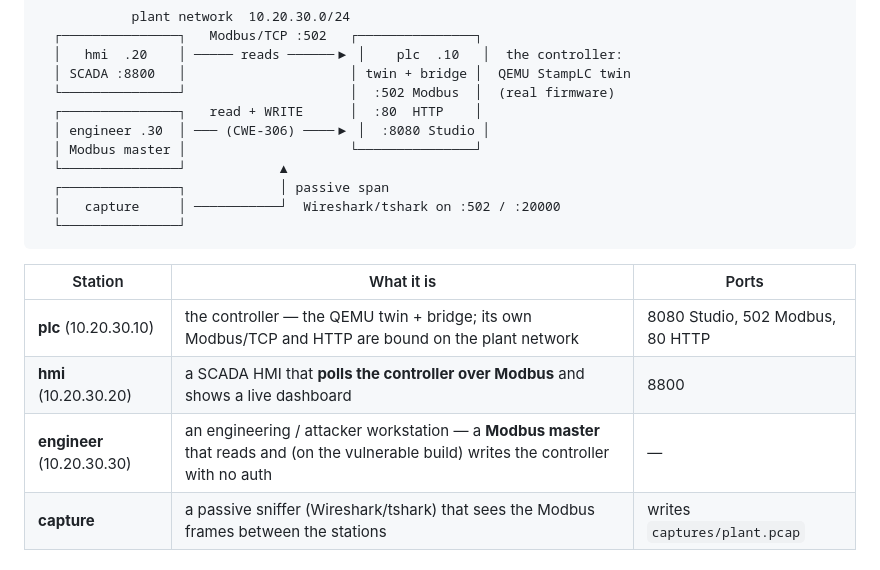
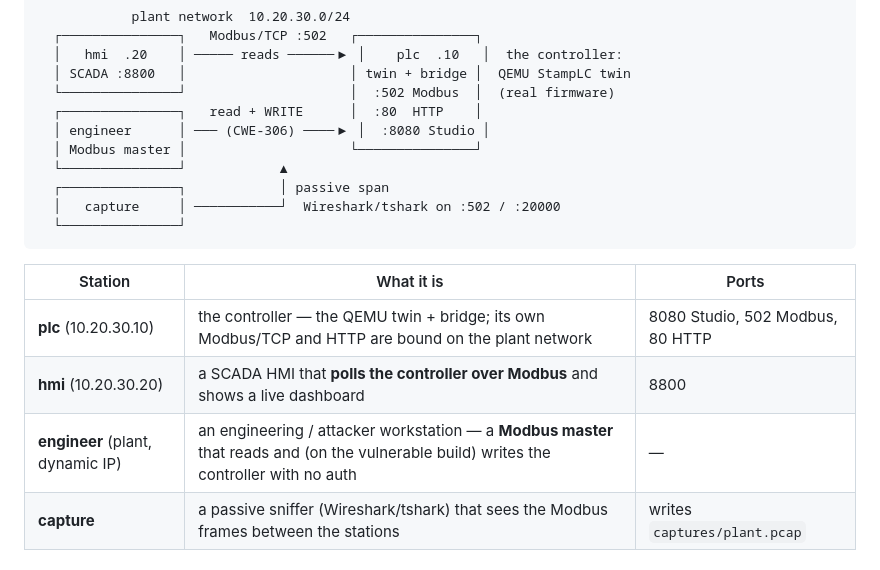
Before and after one commit to matthewluallen/cs460-week10, a Markdown page: stations/README.md, the part around the change. GitHub-like rendering.

Commit message:
stations: README — engineer uses a dynamic plant IP (doc fix)

```diff
--- a/stations/README.md
+++ b/stations/README.md
@@ -12,7 +12,7 @@ Week-4 wind-turbine lab, applied to the StampLC — and it stands alone (no wind
   │ SCADA :8800   │                     │ twin + bridge │  QEMU StampLC twin
   └───────────────┘                     │  :502 Modbus  │  (real firmware)
   ┌───────────────┐   read + WRITE      │  :80  HTTP    │
-  │ engineer .30  │ ─── (CWE-306) ────▶ │  :8080 Studio │
+  │ engineer      │ ─── (CWE-306) ────▶ │  :8080 Studio │
   │ Modbus master │                     └───────────────┘
   └───────────────┘            ▲
   ┌───────────────┐            │ passive span
@@ -24,7 +24,7 @@ Week-4 wind-turbine lab, applied to the StampLC — and it stands alone (no wind
 |---|---|---|
 | **plc** (10.20.30.10) | the controller — the QEMU twin + bridge; its own Modbus/TCP and HTTP are bound on the plant network | 8080 Studio, 502 Modbus, 80 HTTP |
 | **hmi** (10.20.30.20) | a SCADA HMI that **polls the controller over Modbus** and shows a live dashboard | 8800 |
-| **engineer** (10.20.30.30) | an engineering / attacker workstation — a **Modbus master** that reads and (on the vulnerable build) writes the controller with no auth | — |
+| **engineer** (plant, dynamic IP) | an engineering / attacker workstation — a **Modbus master** that reads and (on the vulnerable build) writes the controller with no auth | — |
 | **capture** | a passive sniffer (Wireshark/tshark) that sees the Modbus frames between the stations | writes `captures/plant.pcap` |
 
 ## Run it
```
